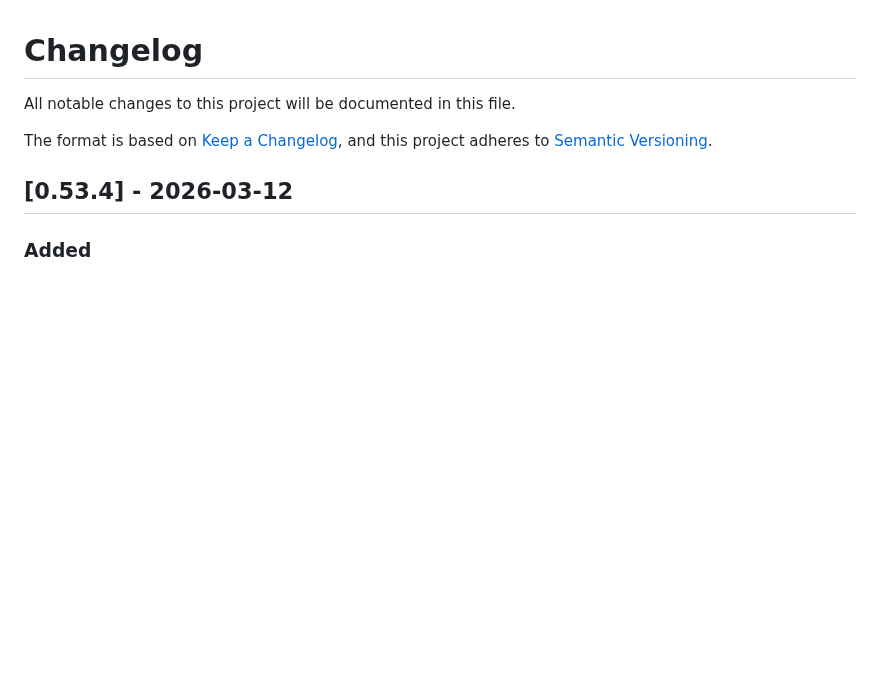
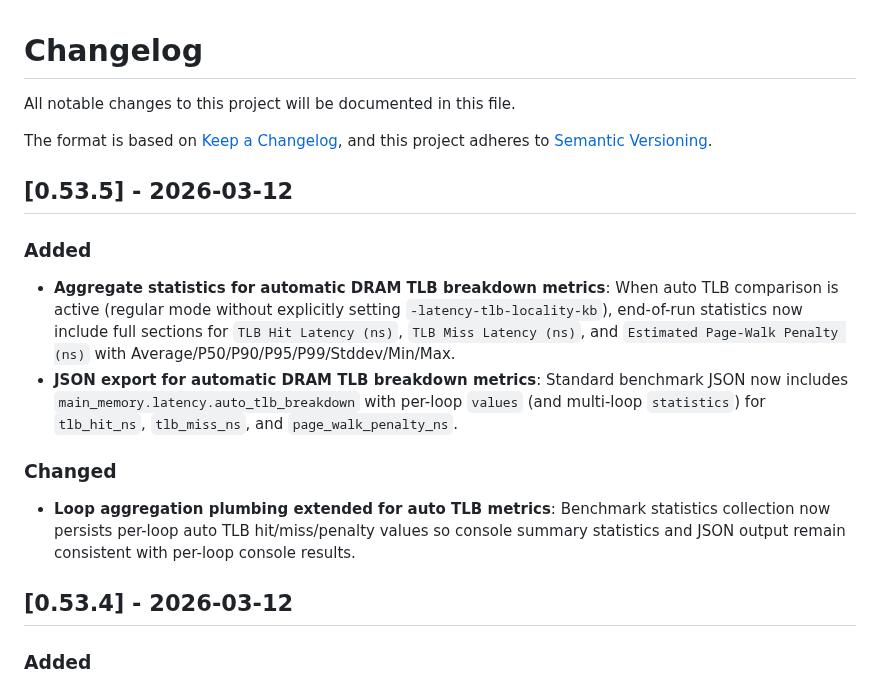
Before and after one commit to timoheimonen/macOS-memory-benchmark, a Markdown page: CHANGELOG.md, the part around the change. Drawn GitHub-style; blank space fills up the shorter version.

```diff
--- a/CHANGELOG.md
+++ b/CHANGELOG.md
@@ -4,6 +4,15 @@ All notable changes to this project will be documented in this file.
 
 The format is based on [Keep a Changelog](https://keepachangelog.com/en/1.0.0/),
 and this project adheres to [Semantic Versioning](https://semver.org/spec/v2.0.0.html).
+
+## [0.53.5] - 2026-03-12
+
+### Added
+  - **Aggregate statistics for automatic DRAM TLB breakdown metrics**: When auto TLB comparison is active (regular mode without explicitly setting `-latency-tlb-locality-kb`), end-of-run statistics now include full sections for `TLB Hit Latency (ns)`, `TLB Miss Latency (ns)`, and `Estimated Page-Walk Penalty (ns)` with Average/P50/P90/P95/P99/Stddev/Min/Max.
+  - **JSON export for automatic DRAM TLB breakdown metrics**: Standard benchmark JSON now includes `main_memory.latency.auto_tlb_breakdown` with per-loop `values` (and multi-loop `statistics`) for `tlb_hit_ns`, `tlb_miss_ns`, and `page_walk_penalty_ns`.
+
+### Changed
+  - **Loop aggregation plumbing extended for auto TLB metrics**: Benchmark statistics collection now persists per-loop auto TLB hit/miss/penalty values so console summary statistics and JSON output remain consistent with per-loop console results.
 
 ## [0.53.4] - 2026-03-12
 
```
Also changed, not shown: MANUAL.md (+51 -0 lines), README.md (+16 -2 lines), pictures/MacMiniM4_memory_hierarchy_v0_53_5.png (added), 12 other files.
